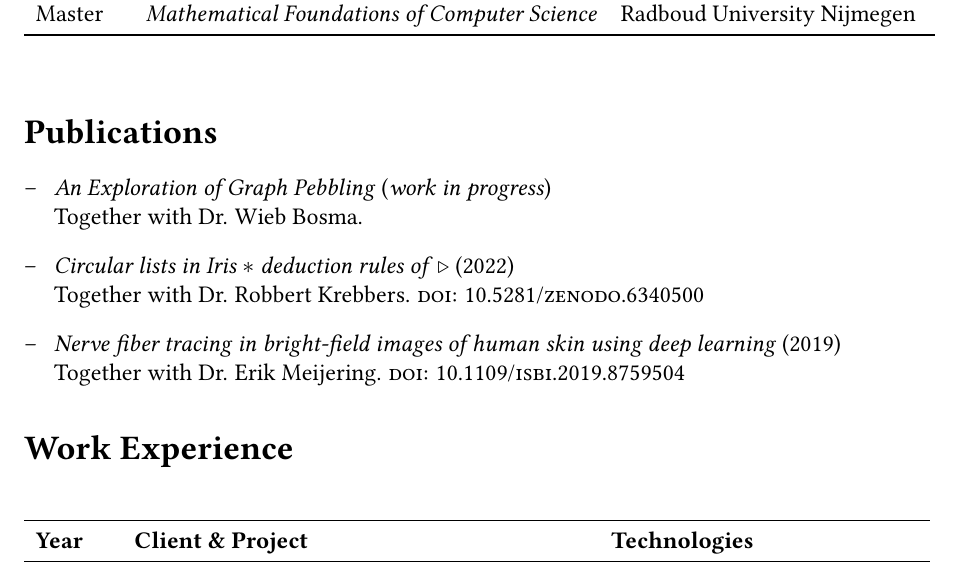
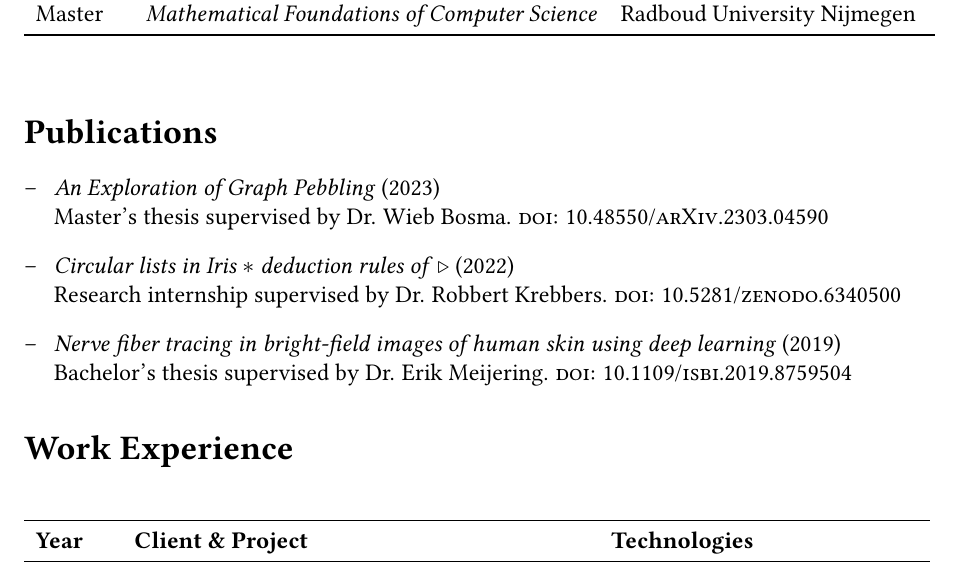
Before and after one commit to bergwerf/bergwerf.github.io, a LaTeX CV (resume/resume.tex): part of the page, cut so that both start at the same text. Compiled offline with pdfLaTeX.

Commit message:
Update resume.

```diff
--- a/resume/resume.tex
+++ b/resume/resume.tex
@@ -40,12 +40,12 @@ Master & \emph{Mathematical Foundations of Computer Science} & Radboud Universit
 \section*{Publications}
 
 \begin{itemize}[--,labelsep=3mm,leftmargin=*]
-\item \emph{An Exploration of Graph Pebbling} (\emph{work in progress})\\
-Together with Dr. Wieb Bosma.
+\item \emph{An Exploration of Graph Pebbling} (2023)\\
+Master's thesis supervised by Dr. Wieb Bosma. \textsc{\href{https://arxiv.org/abs/2303.04590}{doi: 10.48550/arXiv.2303.04590}}
 \item \emph{Circular lists in Iris $\ast$ deduction rules of~\,$\triangleright$} (2022)\\
-Together with Dr. Robbert Krebbers. \textsc{\href{https://doi.org/10.5281/zenodo.6340500}{doi: 10.5281/zenodo.6340500}}
+Research internship supervised by Dr. Robbert Krebbers. \textsc{\href{https://doi.org/10.5281/zenodo.6340500}{doi: 10.5281/zenodo.6340500}}
 \item \emph{Nerve fiber tracing in bright-field images of human skin using deep learning} (2019)\\
-Together with Dr. Erik Meijering. \textsc{\href{https://ieeexplore.ieee.org/document/8759504}{doi: 10.1109/isbi.2019.8759504}}
+Bachelor's thesis supervised by Dr. Erik Meijering. \textsc{\href{https://ieeexplore.ieee.org/document/8759504}{doi: 10.1109/isbi.2019.8759504}}
 \end{itemize}
 
 \section*{Work Experience}
```
Also changed, not shown: resume/resume.pdf.
